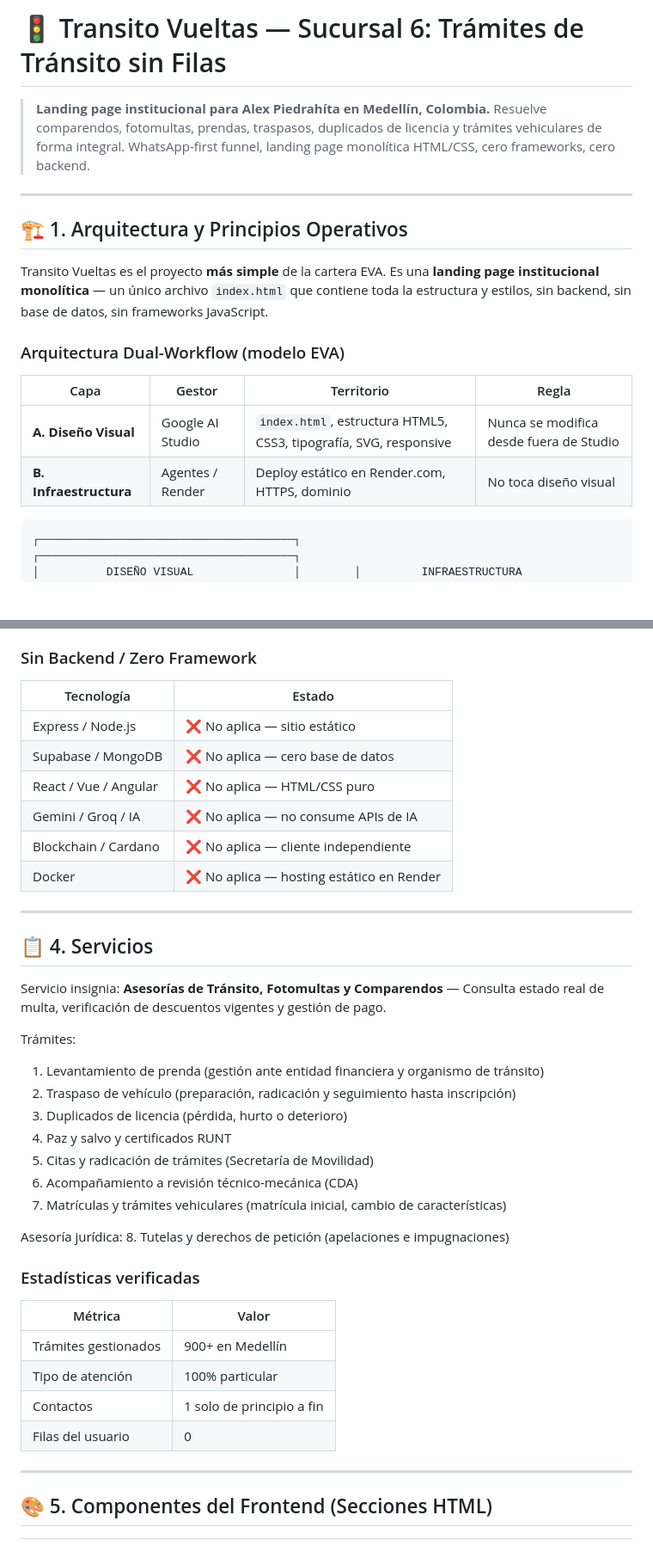
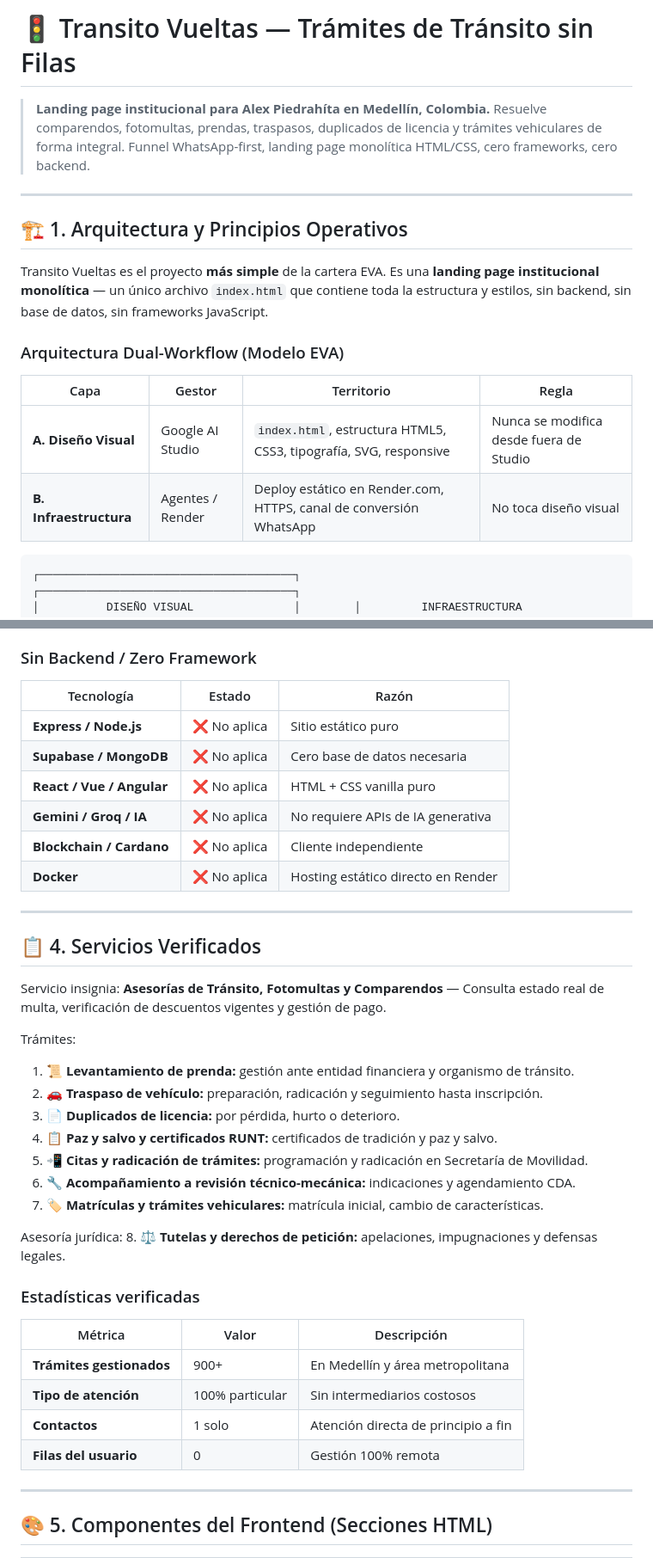
Before and after one commit to KarlosAHP/Eva_Readme, a Markdown page: README_Transito.md, 2 parts joined by grey strips. Shown at 86% size. GitHub-like rendering; blank space fills up the shorter version.

````diff
--- a/README_Transito.md
+++ b/README_Transito.md
@@ -1,7 +1,7 @@
-# 🚦 Transito Vueltas — Sucursal 6: Trámites de Tránsito sin Filas
+# 🚦 Transito Vueltas — Trámites de Tránsito sin Filas
 
 > **Landing page institucional para Alex Piedrahíta en Medellín, Colombia.**
-> Resuelve comparendos, fotomultas, prendas, traspasos, duplicados de licencia y trámites vehiculares de forma integral. WhatsApp-first funnel, landing page monolítica HTML/CSS, cero frameworks, cero backend.
+> Resuelve comparendos, fotomultas, prendas, traspasos, duplicados de licencia y trámites vehiculares de forma integral. Funnel WhatsApp-first, landing page monolítica HTML/CSS, cero frameworks, cero backend.
 
 ---
 
@@ -9,12 +9,12 @@
 
 Transito Vueltas es el proyecto **más simple** de la cartera EVA. Es una **landing page institucional monolítica** — un único archivo `index.html` que contiene toda la estructura y estilos, sin backend, sin base de datos, sin frameworks JavaScript.
 
-### Arquitectura Dual-Workflow (modelo EVA)
+### Arquitectura Dual-Workflow (Modelo EVA)
 
 | Capa | Gestor | Territorio | Regla |
 |---|---|---|---|
 | **A. Diseño Visual** | Google AI Studio | `index.html`, estructura HTML5, CSS3, tipografía, SVG, responsive | Nunca se modifica desde fuera de Studio |
-| **B. Infraestructura** | Agentes / Render | Deploy estático en Render.com, HTTPS, dominio | No toca diseño visual |
+| **B. Infraestructura** | Agentes / Render | Deploy estático en Render.com, HTTPS, canal de conversión WhatsApp | No toca diseño visual |
 
 ```
 ┌──────────────────────────────────────┐        ┌──────────────────────────────────────┐
@@ -92,41 +89,41 @@ Transito Vueltas es el proyecto **más simple** de la cartera EVA. Es una **land
 
 ### Sin Backend / Zero Framework
 
-| Tecnología | Estado |
-|---|---|
-| Express / Node.js | ❌ No aplica — sitio estático |
-| Supabase / MongoDB | ❌ No aplica — cero base de datos |
-| React / Vue / Angular | ❌ No aplica — HTML/CSS puro |
-| Gemini / Groq / IA | ❌ No aplica — no consume APIs de IA |
-| Blockchain / Cardano | ❌ No aplica — cliente independiente |
-| Docker | ❌ No aplica — hosting estático en Render |
+| Tecnología | Estado | Razón |
+|---|---|---|
+| **Express / Node.js** | ❌ No aplica | Sitio estático puro |
+| **Supabase / MongoDB** | ❌ No aplica | Cero base de datos necesaria |
+| **React / Vue / Angular** | ❌ No aplica | HTML + CSS vanilla puro |
+| **Gemini / Groq / IA** | ❌ No aplica | No requiere APIs de IA generativa |
+| **Blockchain / Cardano** | ❌ No aplica | Cliente independiente |
+| **Docker** | ❌ No aplica | Hosting estático directo en Render |
 
 ---
 
-## 📋 4. Servicios
+## 📋 4. Servicios Verificados
 
 Servicio insignia: **Asesorías de Tránsito, Fotomultas y Comparendos** — Consulta estado real de multa, verificación de descuentos vigentes y gestión de pago.
 
 Trámites:
-1. Levantamiento de prenda (gestión ante entidad financiera y organismo de tránsito)
-2. Traspaso de vehículo (preparación, radicación y seguimiento hasta inscripción)
-3. Duplicados de licencia (pérdida, hurto o deterioro)
-4. Paz y salvo y certificados RUNT
-5. Citas y radicación de trámites (Secretaría de Movilidad)
-6. Acompañamiento a revisión técnico-mecánica (CDA)
-7. Matrículas y trámites vehiculares (matrícula inicial, cambio de características)
+1. 📜 **Levantamiento de prenda:** gestión ante entidad financiera y organismo de tránsito.
+2. 🚗 **Traspaso de vehículo:** preparación, radicación y seguimiento hasta inscripción.
+3. 📄 **Duplicados de licencia:** por pérdida, hurto o deterioro.
+4. 📋 **Paz y salvo y certificados RUNT:** certificados de tradición y paz y salvo.
+5. 📲 **Citas y radicación de trámites:** programación y radicación en Secretaría de Movilidad.
+6. 🔧 **Acompañamiento a revisión técnico-mecánica:** indicaciones y agendamiento CDA.
+7. 🏷️ **Matrículas y trámites vehiculares:** matrícula inicial, cambio de características.
 
 Asesoría jurídica:
-8. Tutelas y derechos de petición (apelaciones e impugnaciones)
+8. ⚖️ **Tutelas y derechos de petición:** apelaciones, impugnaciones y defensas legales.
 
 ### Estadísticas verificadas
 
-| Métrica | Valor |
-|---|---|
-| Trámites gestionados | 900+ en Medellín |
-| Tipo de atención | 100% particular |
-| Contactos | 1 solo de principio a fin |
-| Filas del usuario | 0 |
+| Métrica | Valor | Descripción |
+|---|---|---|
+| **Trámites gestionados** | 900+ | En Medellín y área metropolitana |
+| **Tipo de atención** | 100% particular | Sin intermediarios costosos |
+| **Contactos** | 1 solo | Atención directa de principio a fin |
+| **Filas del usuario** | 0 | Gestión 100% remota |
 
 ---
 
````
Also changed, not shown: other parts of README_Transito.md (+56 -42 lines).
